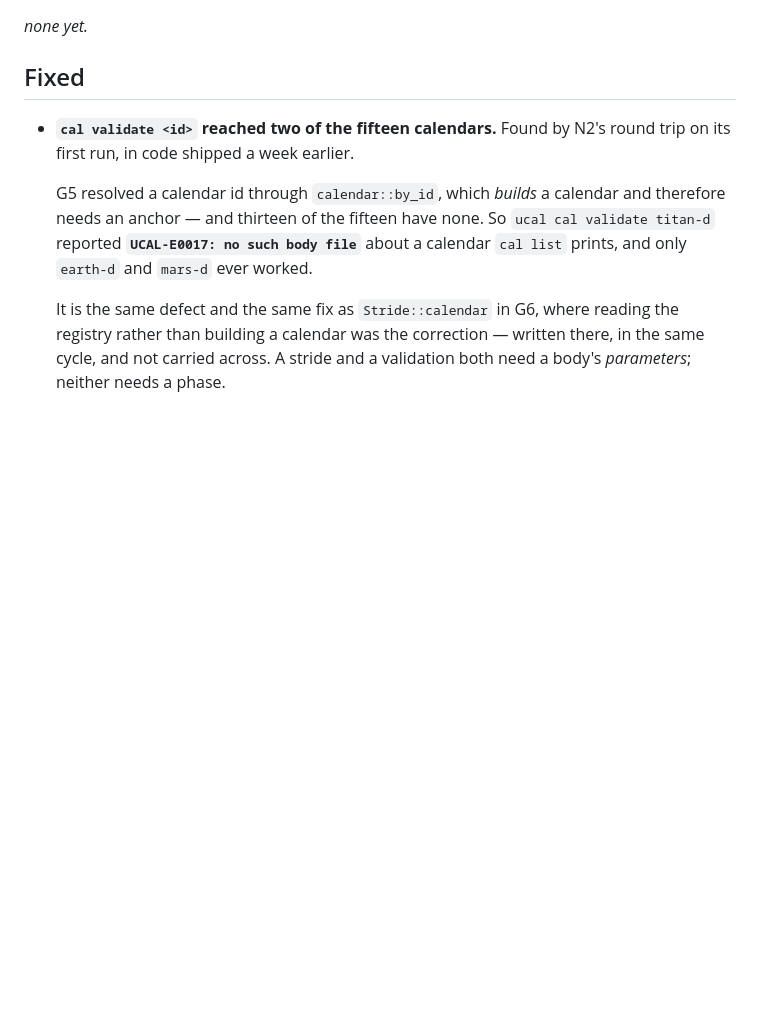
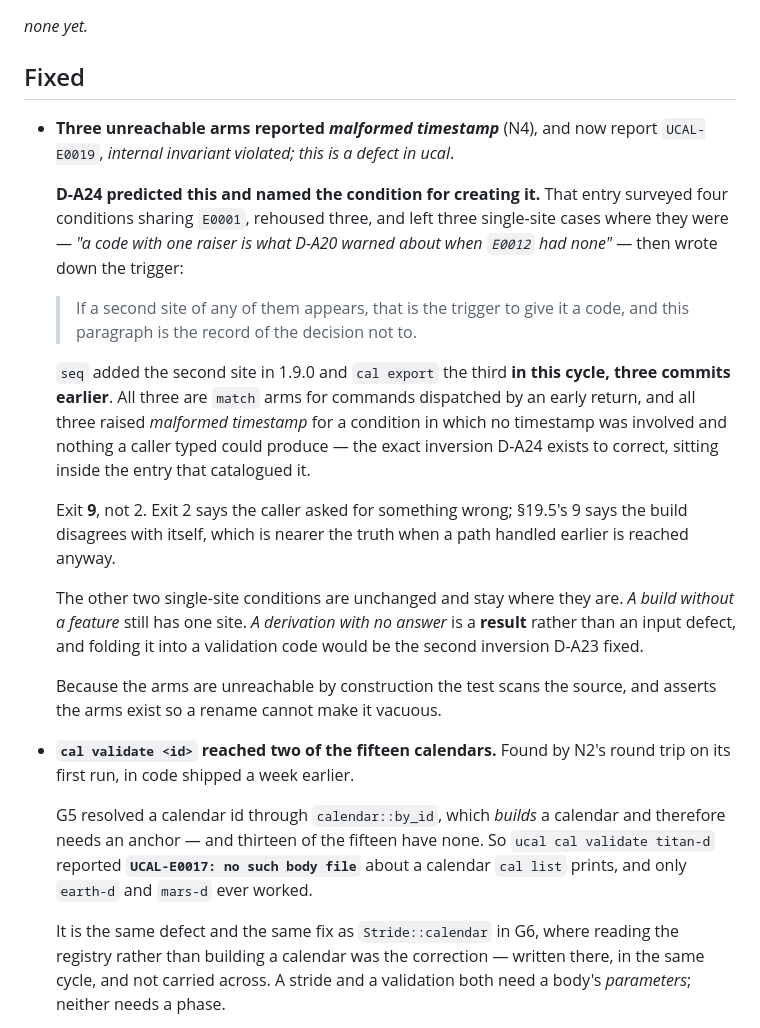
Before and after one commit to vulogov/ucal, a Markdown page: Documentation/Release_Notes/1.10.0.md, the part around the change. Rendered like a GitHub page; blank space fills up the shorter version.

Commit message:
Record N4 in the release notes
The heredoc that was meant to add it had a syntax error, so the entry
was never written and the commit went out without it.

```diff
--- a/Documentation/Release_Notes/1.10.0.md
+++ b/Documentation/Release_Notes/1.10.0.md
@@ -167,6 +167,35 @@ _none yet._
 
 ## Fixed
 
+- **Three unreachable arms reported *malformed timestamp*** (N4), and now report
+  `UCAL-E0019`, *internal invariant violated; this is a defect in ucal*.
+
+  **D-A24 predicted this and named the condition for creating it.** That entry
+  surveyed four conditions sharing `E0001`, rehoused three, and left three
+  single-site cases where they were — *"a code with one raiser is what D-A20
+  warned about when `E0012` had none"* — then wrote down the trigger:
+
+  > If a second site of any of them appears, that is the trigger to give it a
+  > code, and this paragraph is the record of the decision not to.
+
+  `seq` added the second site in 1.9.0 and `cal export` the third **in this
+  cycle, three commits earlier**. All three are `match` arms for commands
+  dispatched by an early return, and all three raised *malformed timestamp* for a
+  condition in which no timestamp was involved and nothing a caller typed could
+  produce — the exact inversion D-A24 exists to correct, sitting inside the entry
+  that catalogued it.
+
+  Exit **9**, not 2. Exit 2 says the caller asked for something wrong; §19.5's 9
+  says the build disagrees with itself, which is nearer the truth when a path
+  handled earlier is reached anyway.
+
+  The other two single-site conditions are unchanged and stay where they are.
+  *A build without a feature* still has one site. *A derivation with no answer* is
+  a **result** rather than an input defect, and folding it into a validation code
+  would be the second inversion D-A23 fixed.
+
+  Because the arms are unreachable by construction the test scans the source, and
+  asserts the arms exist so a rename cannot make it vacuous.
 - **`cal validate <id>` reached two of the fifteen calendars.** Found by N2's
   round trip on its first run, in code shipped a week earlier.
 
```
